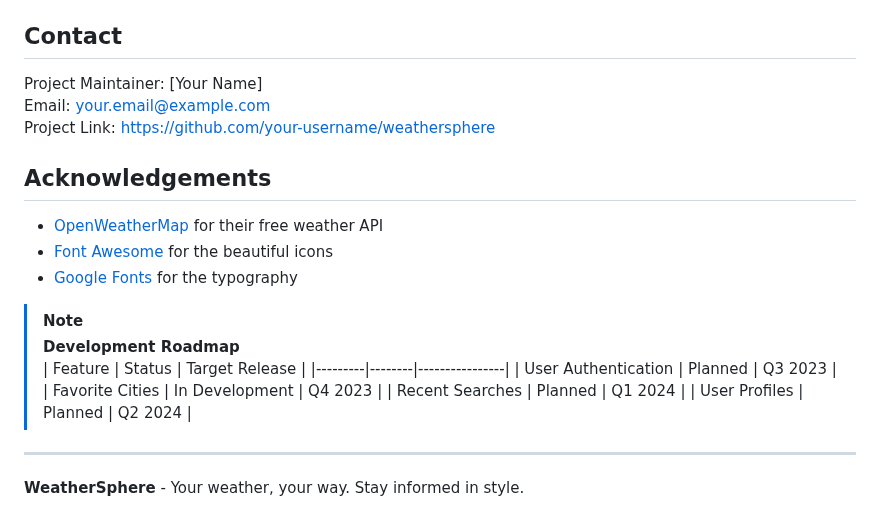
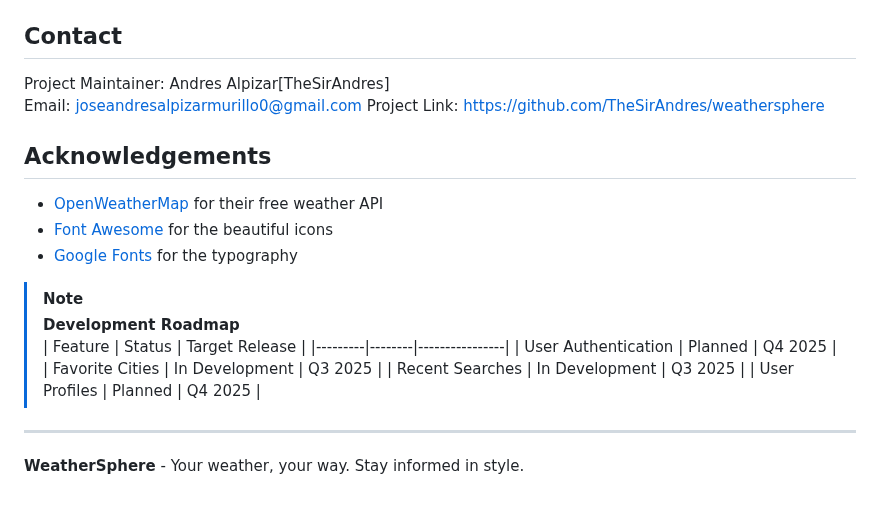
Before and after one commit to TheSirAndres/weatherSphere, a Markdown page: README.md, the part around the change. Drawn GitHub-style.

```diff
--- a/README.md
+++ b/README.md
@@ -125,9 +125,9 @@ Distributed under the MIT License. See `LICENSE` for more information.
 
 ## Contact
 
-Project Maintainer: [Your Name]
-Email: your.email@example.com
-Project Link: [https://github.com/your-username/weathersphere](https://github.com/your-username/weathersphere)
+Project Maintainer: Andres Alpizar[TheSirAndres]
+Email: joseandresalpizarmurillo0@gmail.com
+Project Link: [https://github.com/TheSirAndres/weathersphere](https://github.com/TheSirAndres/weathersphere)
 
 ## Acknowledgements
 
@@ -139,10 +139,10 @@ Project Link: [https://github.com/your-username/weathersphere](https://github.co
 > **Development Roadmap**
 > | Feature | Status | Target Release |
 > |---------|--------|----------------|
-> | User Authentication | Planned | Q3 2023 |
-> | Favorite Cities | In Development | Q4 2023 |
-> | Recent Searches | Planned | Q1 2024 |
-> | User Profiles | Planned | Q2 2024 |
+> | User Authentication | Planned | Q4 2025 |
+> | Favorite Cities | In Development | Q3 2025 |
+> | Recent Searches | In Development | Q3 2025 |
+> | User Profiles | Planned | Q4 2025 |
 
 ---
 
```
